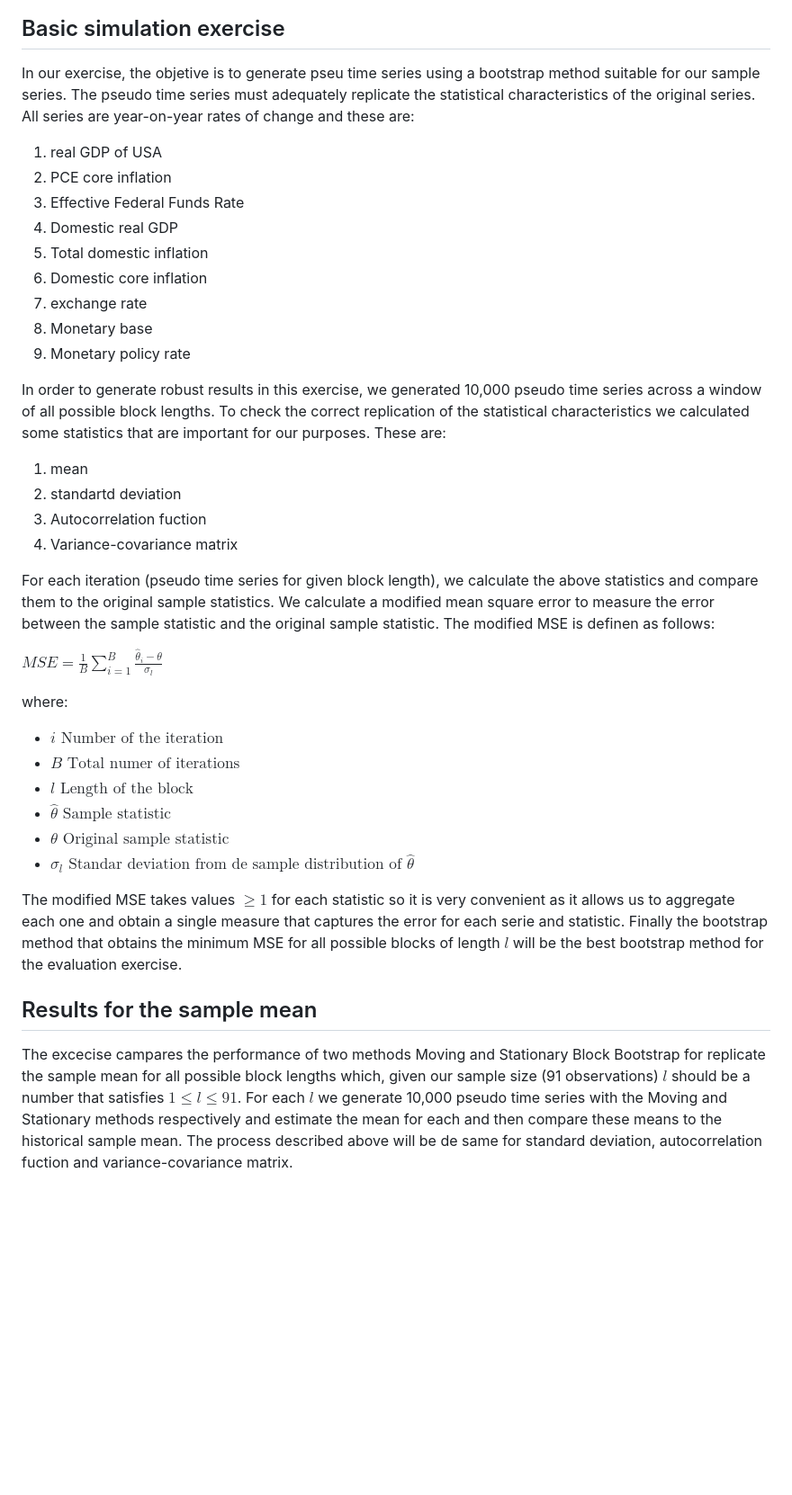
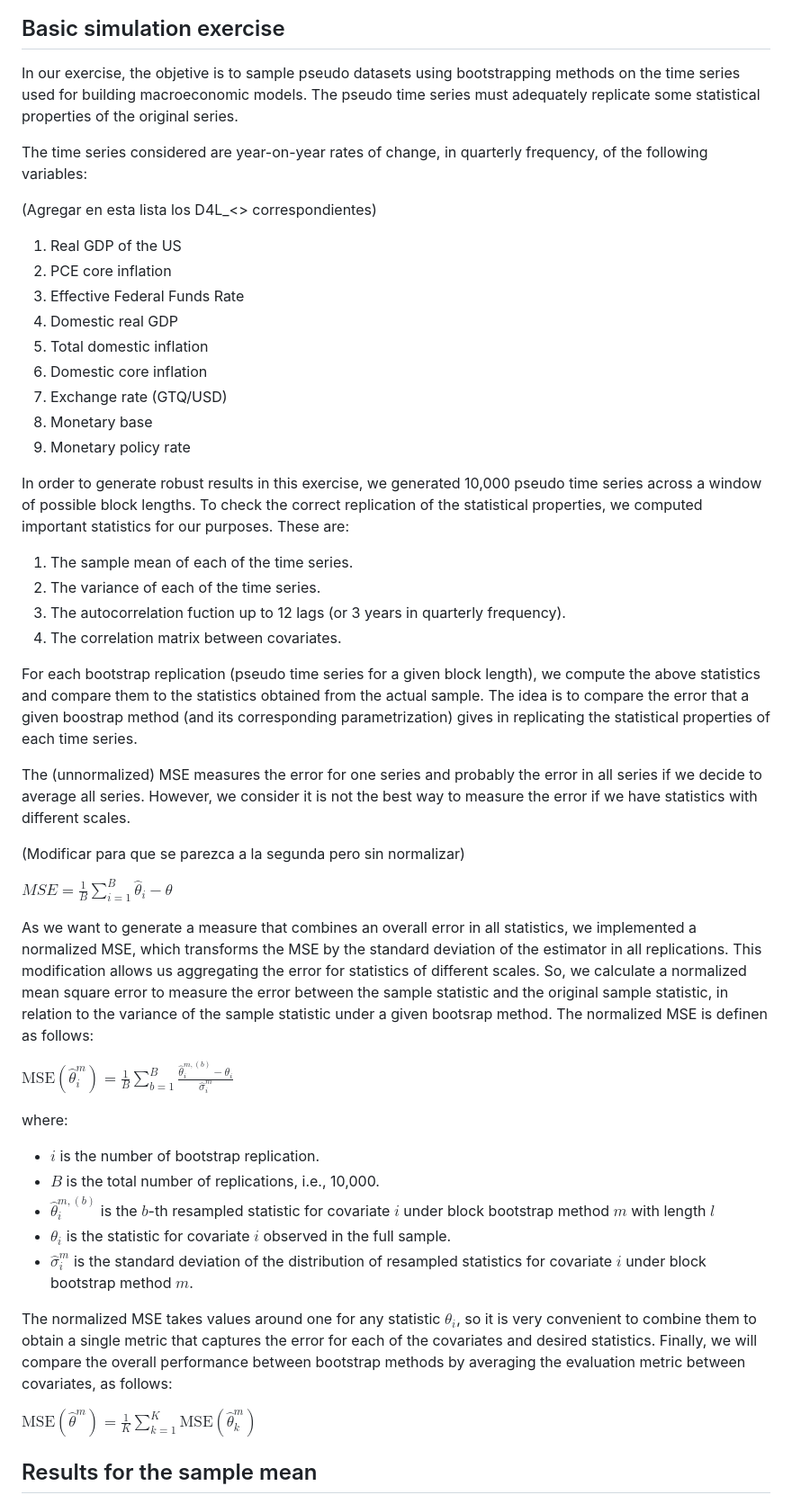
Before and after one commit to DIE-BG/ModelsDataAnalysis, a Markdown page: docs/src/block_bootstrap_exercise.md, the part around one of its changes. Shown at 90% size. GitHub-like rendering; blank space fills up the shorter version.

Commit message:
Changes in basic exercise description and mean results

```diff
--- a/docs/src/block_bootstrap_exercise.md
+++ b/docs/src/block_bootstrap_exercise.md
@@ -21,39 +21,56 @@ The SBB method shares with the MBB the characteristic of working with blocks of
 Let $X_1^*$ be an observation drawn at random from the original $N$ observations. $X_1^*$ is the first observation of the first block, so $X_1^*$ is defined as $X_1^* = X_{I_1}$. The next one has probability $p$ of being randomly drawn from the original $N$ observations and probability $1-p$ of being $X_2^* = X_{I_1+1}$ which be the next one in the original sample. The process ends when the $X_j^*$ is to be drawn at random from the original $N$ observations, this being the first observation of the next block. The iteration ends when we have a number of blocks that being joined together formed a "single block" of length $N$. So, the average length of the blocks is $\frac{1}{p}$.
 
 ## Basic simulation exercise
-In our exercise, the objetive is to generate pseu time series using a bootstrap method suitable for our sample series. The pseudo time series must adequately replicate the statistical characteristics of the original series. All series are year-on-year rates of change and these are:
+In our exercise, the objetive is to sample pseudo datasets using bootstrapping methods on the time series used for building macroeconomic models. The pseudo time series must adequately replicate some statistical properties of the original series.
 
-1. real GDP of USA
+The time series considered are year-on-year rates of change, in quarterly frequency, of the following variables:
+
+(Agregar en esta lista los D4L_<> correspondientes)
+
+1. Real GDP of the US
 2. PCE core inflation
 3. Effective Federal Funds Rate
 4. Domestic real GDP
 5. Total domestic inflation
 6. Domestic core inflation
-7. exchange rate
+7. Exchange rate (GTQ/USD)
 8. Monetary base
 9. Monetary policy rate
 
-In order to generate robust results in this exercise, we generated 10,000 pseudo time series across a window of all possible block lengths. To check the correct replication of the statistical characteristics we calculated some statistics that are important for our purposes. These are:
+In order to generate robust results in this exercise, we generated 10,000 pseudo time series across a window of possible block lengths. To check the correct replication of the statistical properties, we computed important statistics for our purposes. These are:
 
-1. mean
-2. standartd deviation
-3. Autocorrelation fuction
-4. Variance-covariance matrix
+1. The sample mean of each of the time series.
+2. The variance of each of the time series.
+3. The autocorrelation fuction up to 12 lags (or 3 years in quarterly frequency).
+4. The correlation matrix between covariates.
 
-For each iteration (pseudo time series for given block length), we calculate the above statistics and compare them to the original sample statistics. We calculate a modified mean square error to measure the error between the sample statistic and the original sample statistic. The modified MSE is definen as follows:
+For each bootstrap replication (pseudo time series for a given block length), we compute the above statistics and compare them to the statistics obtained from the actual sample.
+The idea is to compare the error that a given boostrap method (and its corresponding parametrization) gives in replicating the statistical properties of each time series.
 
-$MSE=\frac{1}{B}\sum_{i=1}^{B}\frac{\hat{\theta}_i-\theta}{\sigma_l}$
+The (unnormalized) MSE measures the error for one series and probably the error in all series if we decide to average all series. However, we consider it is not the best way to measure the error if we have statistics with different scales.
+
+(Modificar para que se parezca a la segunda pero sin normalizar)
+
+$MSE=\frac{1}{B}\sum_{i=1}^{B}\hat{\theta}_i-\theta$
+
+As we want to generate a measure that combines an overall error in all statistics, we implemented a normalized MSE, which transforms the MSE by the standard deviation of the estimator in all replications.
+This modification allows us aggregating the error for statistics of different scales.
+So, we calculate a normalized mean square error to measure the error between the sample statistic and the original sample statistic, in relation to the variance of the sample statistic under a given bootsrap method. The normalized MSE is definen as follows:
+
+$\text{MSE}\left(\hat\theta_{i}^{m}\right)=\frac{1}{B}\sum_{b=1}^{B}\frac{\hat{\theta}_{i}^{m,(b)}-\theta_{i}}{\hat\sigma_{i}^{m}}$
 
 where:
-- $i \text{ Number of the iteration}$
-- $B \text{ Total numer of iterations}$
-- $l \text{ Length of the block}$
-- $\hat{\theta} \text{ Sample statistic}$
-- $\theta \text{ Original sample statistic}$
-- $\sigma_l \text{ Standar deviation from de sample distribution of } \hat{\theta}$
+- $i$ is the number of bootstrap replication.
+- $B$ is the total number of replications, i.e., 10,000.
+- $\hat{\theta}_{i}^{m,(b)}$ is the $b$-th resampled statistic for covariate $i$ under block bootstrap method $m$ with length $l$
+- $\theta_{i}$ is the statistic for covariate $i$ observed in the full sample.
+- $\hat\sigma_{i}^{m}$ is the standard deviation of the distribution of resampled statistics for covariate $i$ under block bootstrap method $m$.
 
-The modified MSE takes values $\geq 1$ for each statistic so it is very convenient as it allows us to aggregate each one and obtain a single measure that captures the error for each serie and statistic. Finally the bootstrap method that obtains the minimum MSE for all possible blocks of length $l$ will be the best bootstrap method for the evaluation exercise.
+The normalized MSE takes values around one for any statistic $\theta_i$, so it is very convenient to combine them to obtain a single metric that captures the error for each of the covariates and desired statistics.
+Finally, we will compare the overall performance between bootstrap methods by averaging the evaluation metric between covariates, as follows:
+
+$\text{MSE}\left(\hat\theta^m\right) = \frac{1}{K} \sum_{k=1}^{K} \text{MSE}\left(\hat\theta_{k}^{m}\right)$
+
 
 ## Results for the sample mean
-The excecise campares the performance of two methods Moving and Stationary Block Bootstrap for replicate the sample mean for all possible block lengths which, given our sample size (91 observations) $l$ should be a number that satisfies $1\leq l \leq 91$. For each $l$ we generate 10,000 pseudo time series with the Moving and Stationary methods respectively and estimate the mean for each and then compare these means to the historical sample mean. The process described above will be de same for standard deviation, autocorrelation fuction and variance-covariance matrix.
 
```
Also changed, not shown: other parts of docs/src/block_bootstrap_exercise.md (+13 -6 lines).
